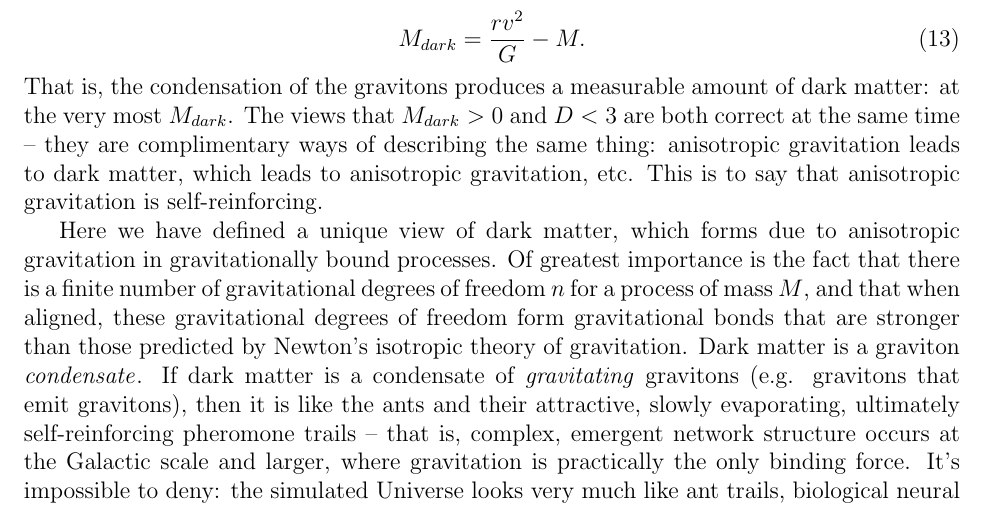
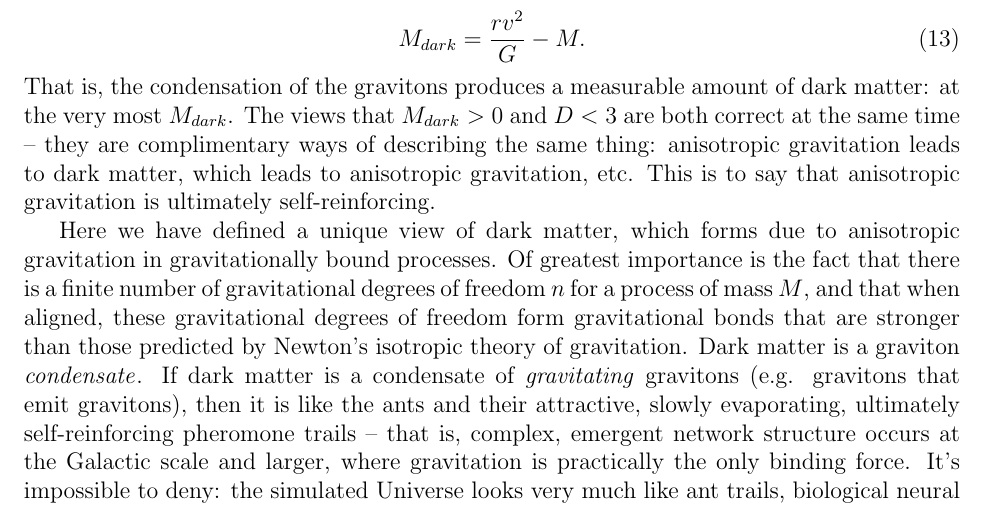
Before and after one commit to sjhalayka/papers, a LaTeX paper (anisotropic gravitation/bezier_escape.tex): part of page 5 of 8, cut so that both start at the same text. Compiled offline with pdfLaTeX.

Commit message:
Add files via upload

```diff
--- a/anisotropic gravitation/bezier_escape.tex
+++ b/anisotropic gravitation/bezier_escape.tex
@@ -253,7 +253,7 @@ M_{dark} = \frac{r v^2}{G} - M.
 \end{equation}
 That is, the condensation of the gravitons produces a measurable amount of dark matter: at the very most $M_{dark}$.
 The views that $M_{dark} > 0$ and $D < 3$ are both correct at the same time -- they are complimentary ways of describing the same thing: anisotropic gravitation leads to dark matter, which leads to anisotropic gravitation, etc.
-This is to say that anisotropic gravitation is self-reinforcing.
+This is to say that anisotropic gravitation is ultimately self-reinforcing.
 %Numerical simulation is underway.
 
 Here we have defined a unique view of dark matter, which forms due to anisotropic gravitation in gravitationally bound processes.
```
Also changed, not shown: anisotropic gravitation/bezier_escape.pdf.
